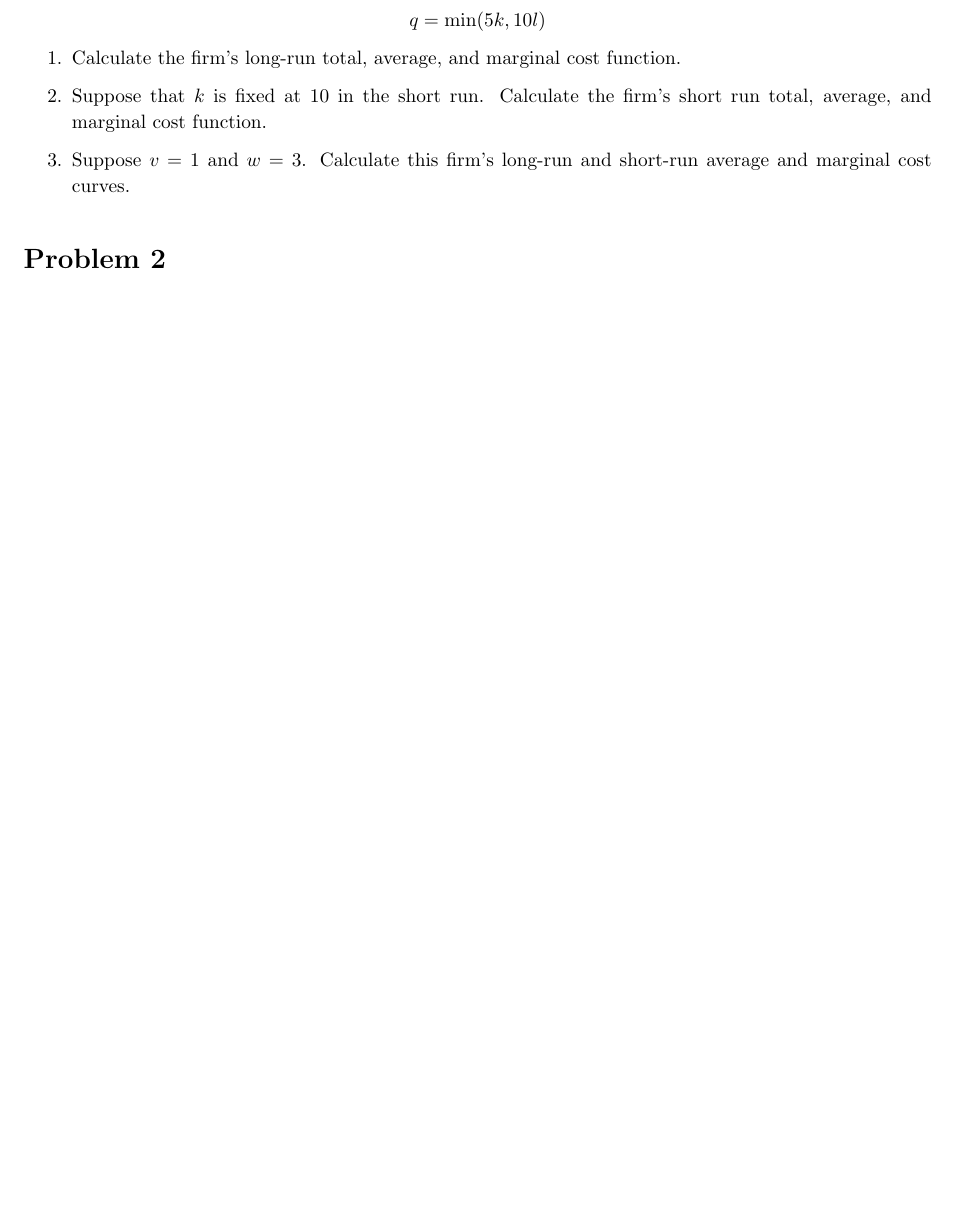
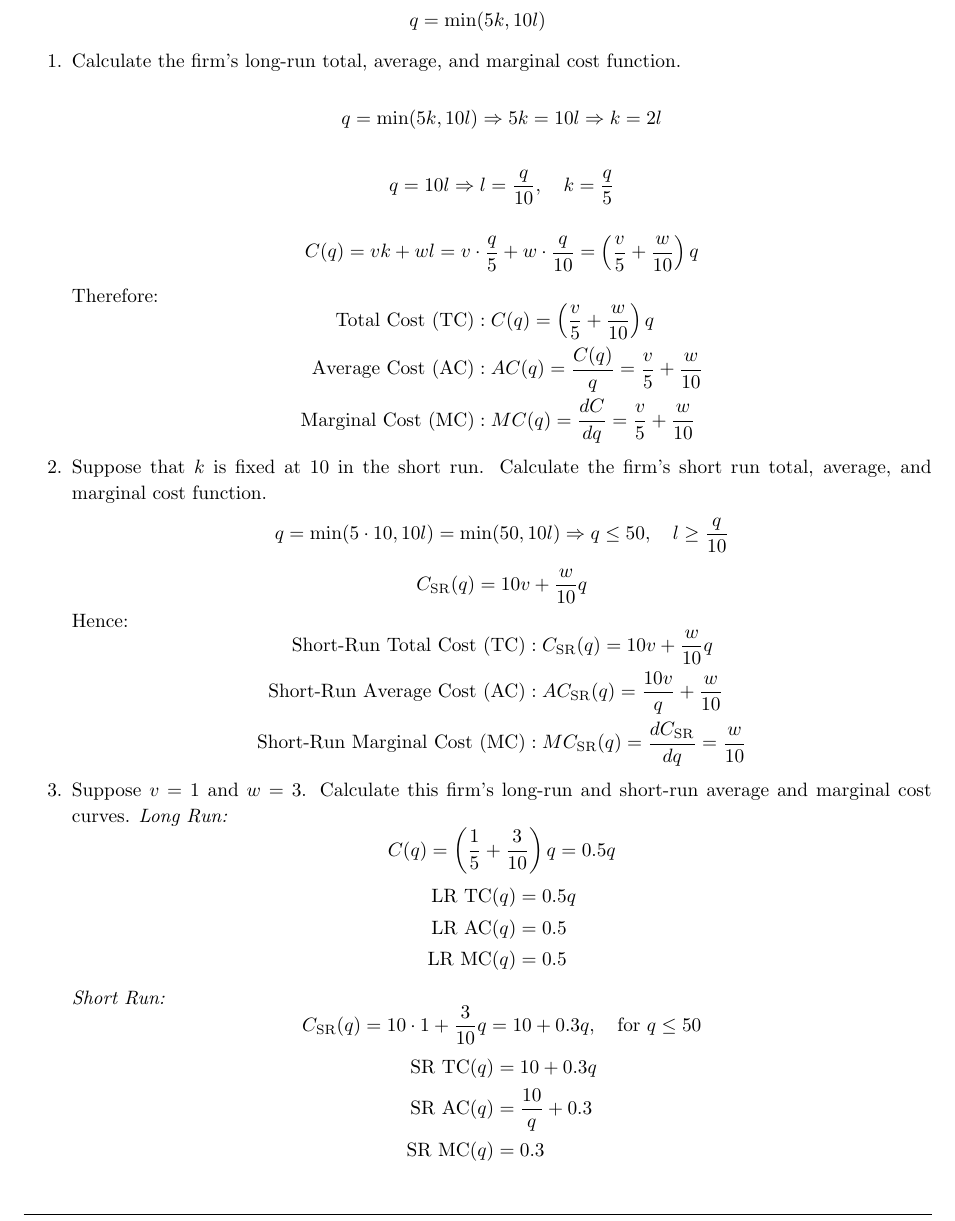
Before and after one commit to ouslan/ECON-121, a LaTeX problem sheet (homeworks/homework-05/homework-05.tex): part of page 2 of 2 before the commit and part of page 2 of 3 after it, cut so that both start at the same text, the shorter picture padded with empty space. Compiled offline with pdfLaTeX.

Commit message:
finidhed problem 1

```diff
--- a/homeworks/homework-05/homework-05.tex
+++ b/homeworks/homework-05/homework-05.tex
@@ -147,9 +147,68 @@
   $$q=\min(5 k,10  l)$$
   \begin{enumerate}
     \item Calculate the firm's long-run total, average, and marginal cost function.
+
+  \[
+  q = \min(5k, 10l) \Rightarrow 5k = 10l \Rightarrow k = 2l
+  \]
+
+  \[
+  q = 10l \Rightarrow l = \frac{q}{10}, \quad k = \frac{q}{5}
+  \]
+
+  \[
+  C(q) = vk + wl = v \cdot \frac{q}{5} + w \cdot \frac{q}{10} = \left( \frac{v}{5} + \frac{w}{10} \right) q
+  \]
+
+  Therefore:
+  \[
+  \begin{aligned}
+    \text{Total Cost (TC)} &: C(q) = \left( \frac{v}{5} + \frac{w}{10} \right) q \\
+    \text{Average Cost (AC)} &: AC(q) = \frac{C(q)}{q} = \frac{v}{5} + \frac{w}{10} \\
+    \text{Marginal Cost (MC)} &: MC(q) = \frac{dC}{dq} = \frac{v}{5} + \frac{w}{10}
+  \end{aligned}
+  \]
     \item Suppose that $k$ is fixed at 10 in the short run. Calculate the firm's short run total,
       average, and marginal cost function.
+  \[
+  q = \min(5 \cdot 10, 10l) = \min(50, 10l) \Rightarrow q \leq 50, \quad l \geq \frac{q}{10}
+  \]
+  \[
+  C_{\text{SR}}(q) = 10v + \frac{w}{10}q
+  \]
+  Hence:
+  \[
+  \begin{aligned}
+    \text{Short-Run Total Cost (TC)} &: C_{\text{SR}}(q) = 10v + \frac{w}{10}q \\
+    \text{Short-Run Average Cost (AC)} &: AC_{\text{SR}}(q) = \frac{10v}{q} + \frac{w}{10} \\
+    \text{Short-Run Marginal Cost (MC)} &: MC_{\text{SR}}(q) = \frac{dC_{\text{SR}}}{dq} = \frac{w}{10}
+  \end{aligned}
+  \]
+
     \item Suppose $v=1$ and $w=3$. Calculate this firm's long-run and short-run average and marginal cost curves.
+       \textit{Long Run:}
+  \[
+  C(q) = \left( \frac{1}{5} + \frac{3}{10} \right) q = 0.5q
+  \]
+  \[
+  \begin{aligned}
+    \text{LR TC}(q) &= 0.5q \\
+    \text{LR AC}(q) &= 0.5 \\
+    \text{LR MC}(q) &= 0.5
+  \end{aligned}
+  \]
+
+  \textit{Short Run:}
+  \[
+  C_{\text{SR}}(q) = 10 \cdot 1 + \frac{3}{10}q = 10 + 0.3q, \quad \text{for } q \leq 50
+  \]
+  \[
+  \begin{aligned}
+    \text{SR TC}(q) &= 10 + 0.3q \\
+    \text{SR AC}(q) &= \frac{10}{q} + 0.3 \\
+    \text{SR MC}(q) &= 0.3
+  \end{aligned}
+  \]
   \end{enumerate}
 \end{homeworkProblem}
 
```
Also changed, not shown: homeworks/homework-05/out/homework-05.pdf.
